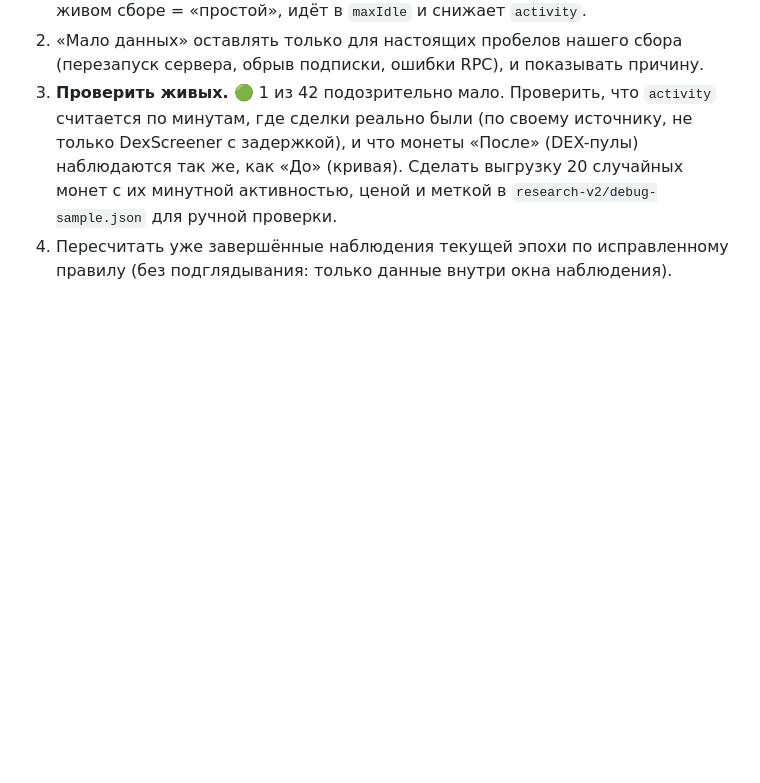
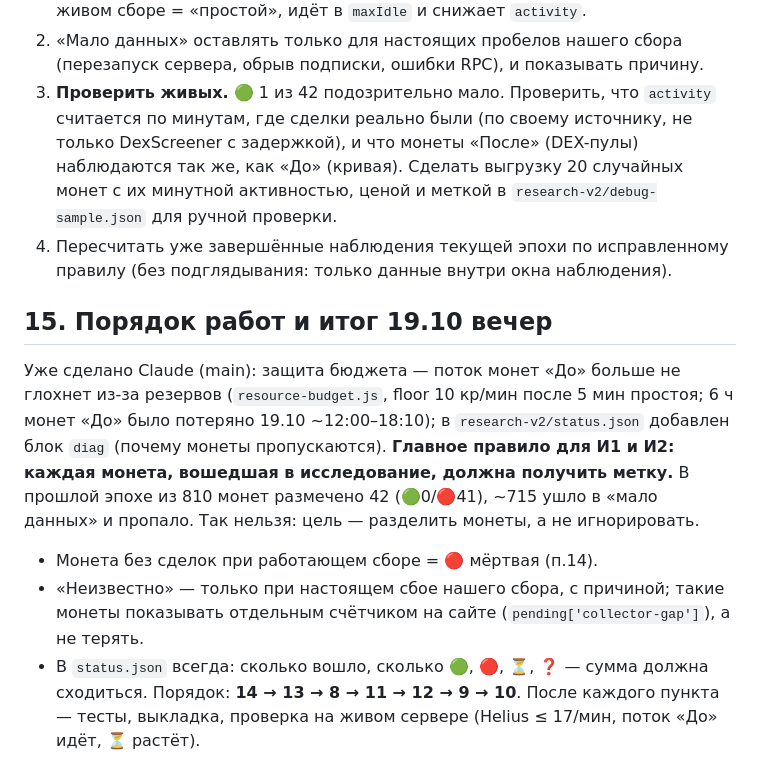
Before and after one commit to bakit97/token-check, a Markdown page: docs/TZ-codex-2026-10-19.md, the part around the change. Drawn GitHub-style; blank space fills up the shorter version.

Commit message:
TZ point 15: label every coin, order of work, today's fixes
Co-Authored-By: Claude Opus 5.5 <noreply@anthropic.com>
Claude-Session: https://claude.ai/code/session_01Qv6WLvqS2JZABDTNRoqYsV

```diff
--- a/docs/TZ-codex-2026-10-19.md
+++ b/docs/TZ-codex-2026-10-19.md
@@ -137,3 +137,11 @@
 2. «Мало данных» оставлять только для настоящих пробелов нашего сбора (перезапуск сервера, обрыв подписки, ошибки RPC), и показывать причину.
 3. **Проверить живых.** 🟢 1 из 42 подозрительно мало. Проверить, что `activity` считается по минутам, где сделки реально были (по своему источнику, не только DexScreener с задержкой), и что монеты «После» (DEX-пулы) наблюдаются так же, как «До» (кривая). Сделать выгрузку 20 случайных монет с их минутной активностью, ценой и меткой в `research-v2/debug-sample.json` для ручной проверки.
 4. Пересчитать уже завершённые наблюдения текущей эпохи по исправленному правилу (без подглядывания: только данные внутри окна наблюдения).
+
+## 15. Порядок работ и итог 19.10 вечер
+Уже сделано Claude (main): защита бюджета — поток монет «До» больше не глохнет из-за резервов (`resource-budget.js`, floor 10 кр/мин после 5 мин простоя; 6 ч монет «До» было потеряно 19.10 ~12:00–18:10); в `research-v2/status.json` добавлен блок `diag` (почему монеты пропускаются).
+**Главное правило для И1 и И2: каждая монета, вошедшая в исследование, должна получить метку.** В прошлой эпохе из 810 монет размечено 42 (🟢0/🔴41), ~715 ушло в «мало данных» и пропало. Так нельзя: цель — разделить монеты, а не игнорировать.
+- Монета без сделок при работающем сборе = 🔴 мёртвая (п.14).
+- «Неизвестно» — только при настоящем сбое нашего сбора, с причиной; такие монеты показывать отдельным счётчиком на сайте (`pending['collector-gap']`), а не терять.
+- В `status.json` всегда: сколько вошло, сколько 🟢, 🔴, ⏳, ❓ — сумма должна сходиться.
+Порядок: **14 → 13 → 8 → 11 → 12 → 9 → 10**. После каждого пункта — тесты, выкладка, проверка на живом сервере (Helius ≤ 17/мин, поток «До» идёт, ⏳ растёт).
```
